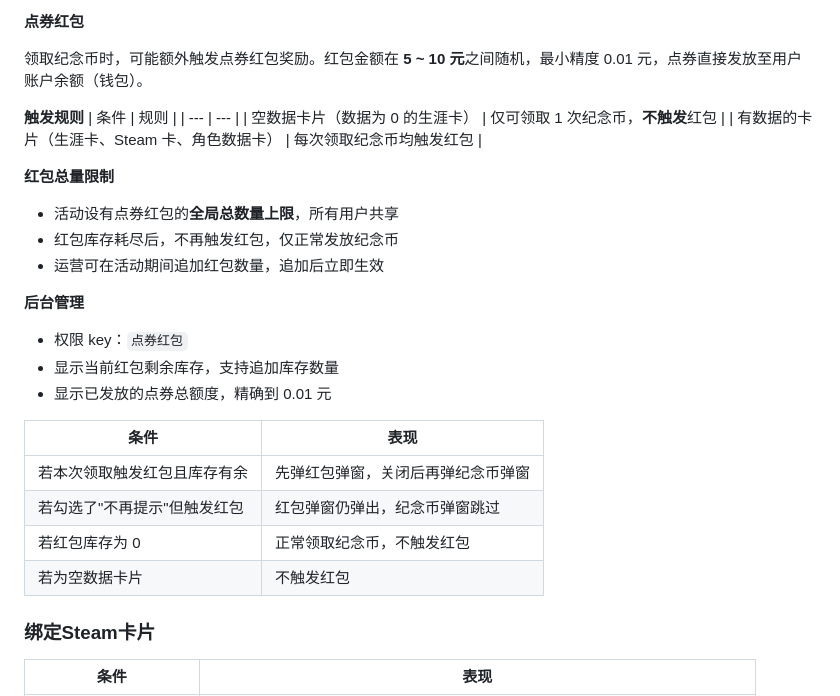
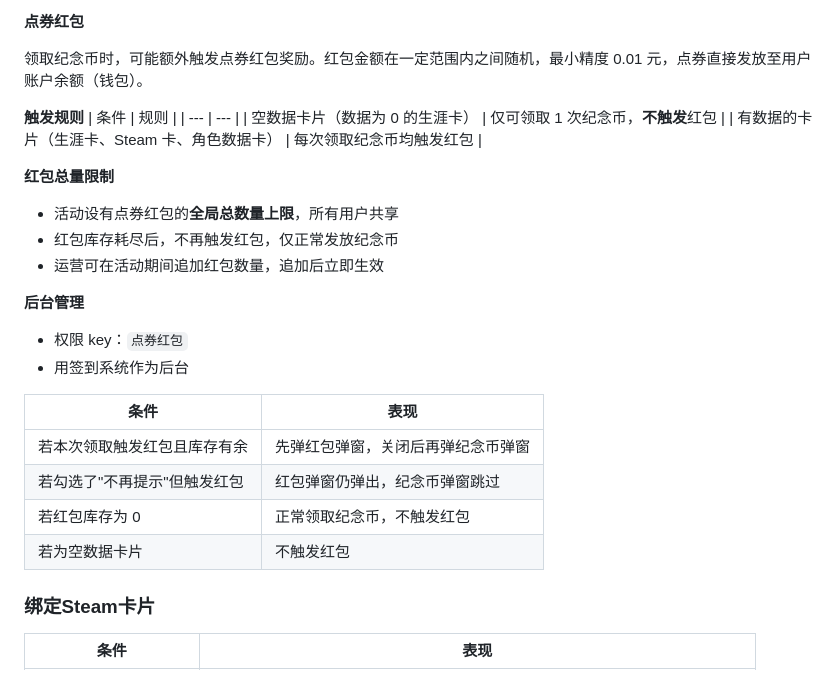
Before and after one commit to Xzhhhh414/PRD_Demo, a Markdown page: demos/TapTap-10y/taptap-10y-feature-spec.md, the part around the change. GitHub-like rendering.

Commit message:
文案修改

```diff
--- a/demos/TapTap-10y/taptap-10y-feature-spec.md
+++ b/demos/TapTap-10y/taptap-10y-feature-spec.md
@@ -114,7 +114,7 @@
 
 **点券红包**
 
-领取纪念币时，可能额外触发点券红包奖励。红包金额在 **5 ~ 10 元**之间随机，最小精度 0.01 元，点券直接发放至用户账户余额（钱包）。
+领取纪念币时，可能额外触发点券红包奖励。红包金额在一定范围内之间随机，最小精度 0.01 元，点券直接发放至用户账户余额（钱包）。
 
 **触发规则**
 | 条件 | 规则 |
@@ -129,8 +129,7 @@
 
 **后台管理**
 - 权限 key：`点券红包`
-- 显示当前红包剩余库存，支持追加库存数量
-- 显示已发放的点券总额度，精确到 0.01 元
+- 用签到系统作为后台
 
 | 条件 | 表现 |
 | --- | --- |
@@ -138,6 +137,7 @@
 | 若勾选了"不再提示"但触发红包 | 红包弹窗仍弹出，纪念币弹窗跳过 |
 | 若红包库存为 0 | 正常领取纪念币，不触发红包 |
 | 若为空数据卡片 | 不触发红包 |
+
 ### 绑定Steam卡片
 | 条件 | 表现 |
 | --- | --- |
```
